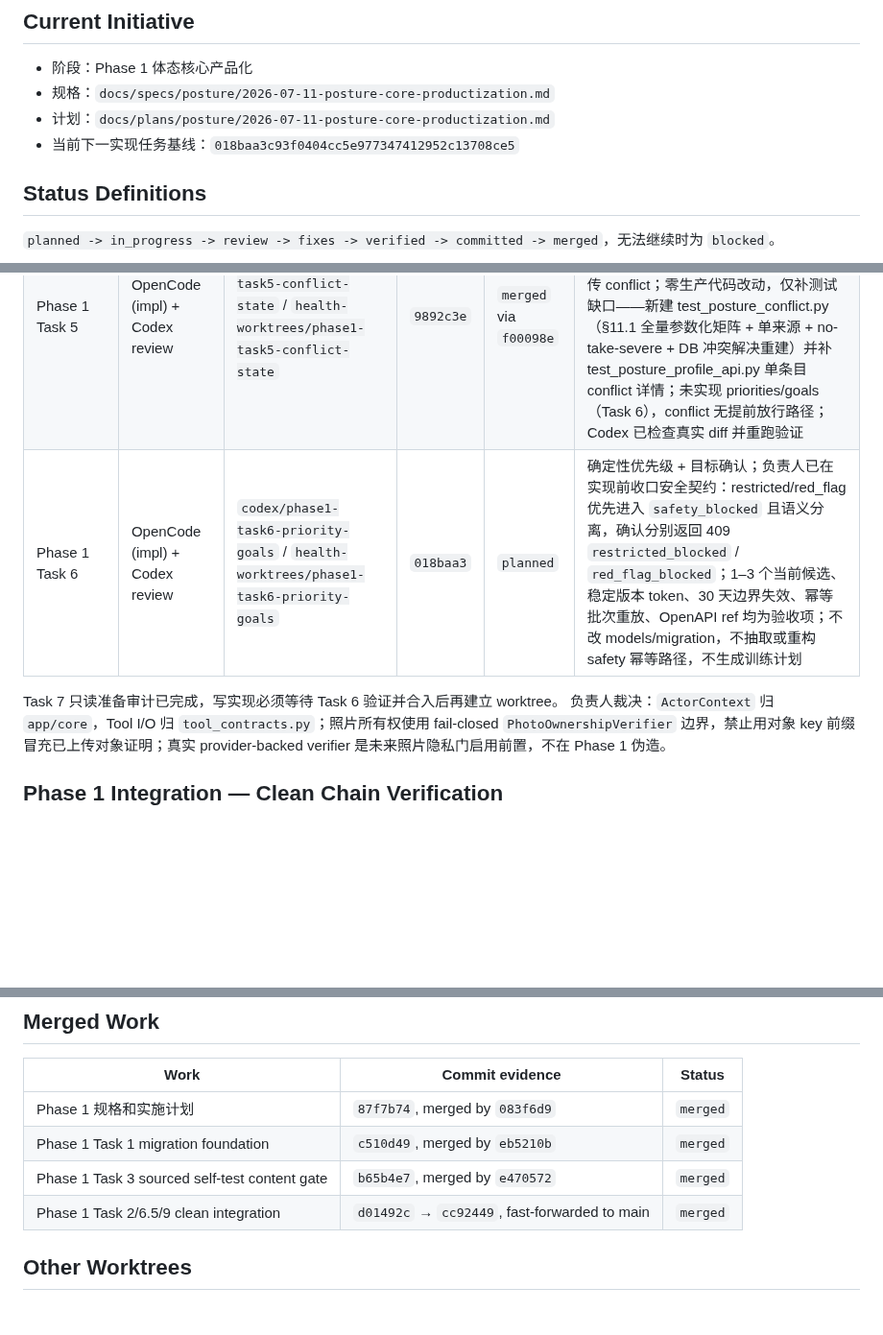
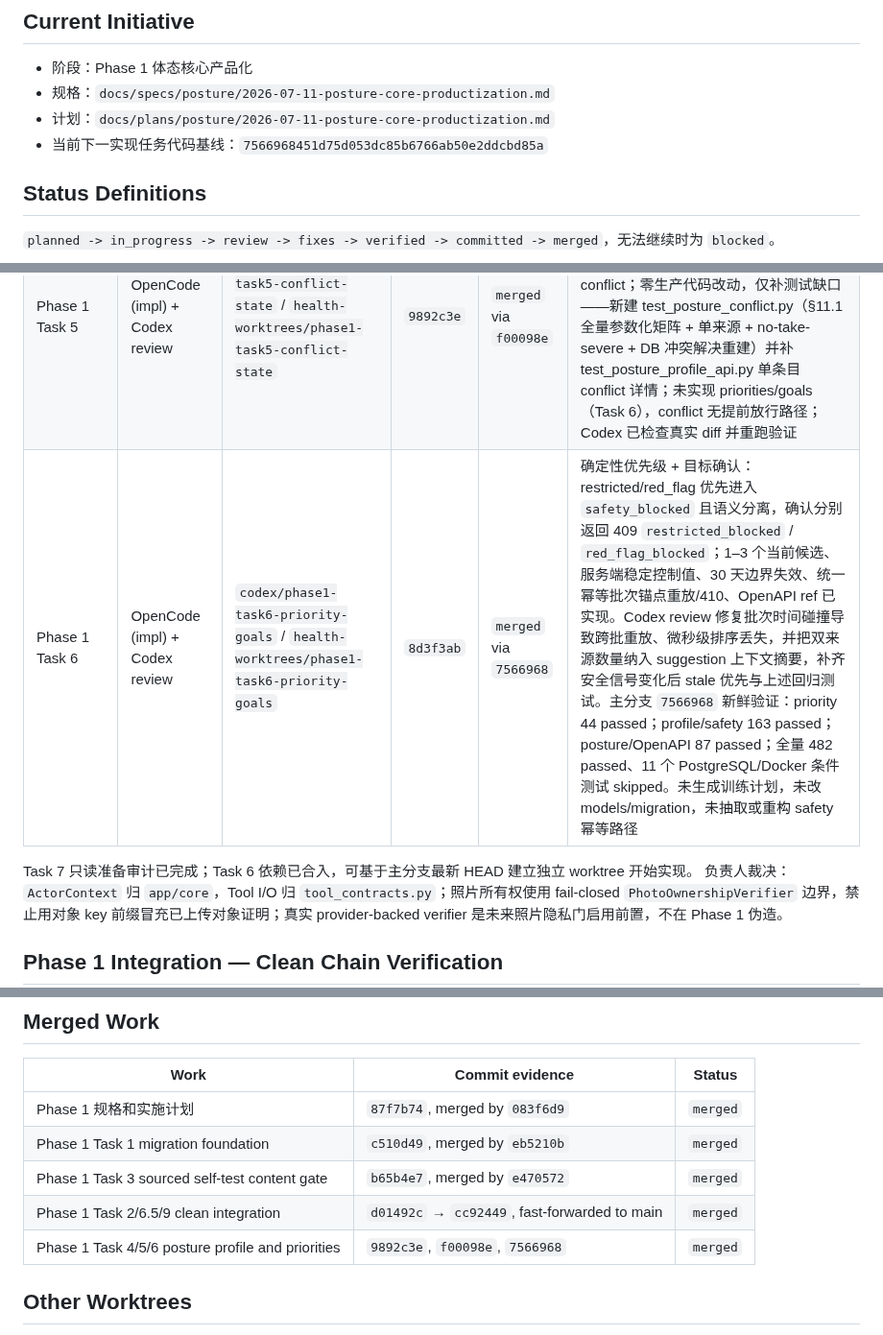
Before and after one commit to Lizz-666/health-agent, a Markdown page: docs/agent/ACTIVE_TASKS.md, 3 parts joined by grey strips. Shown at 96% size. Drawn GitHub-style; blank space fills up the shorter version.

Commit message:
docs: record posture priority integration

```diff
--- a/docs/agent/ACTIVE_TASKS.md
+++ b/docs/agent/ACTIVE_TASKS.md
@@ -8,7 +8,7 @@
 - 阶段：Phase 1 体态核心产品化
 - 规格：`docs/specs/posture/2026-07-11-posture-core-productization.md`
 - 计划：`docs/plans/posture/2026-07-11-posture-core-productization.md`
-- 当前下一实现任务基线：`018baa3c93f0404cc5e977347412952c13708ce5`
+- 当前下一实现任务代码基线：`7566968451d75d053dc85b6766ab50e2ddcbd85a`
 
 ## Status Definitions
 
@@ -24,9 +24,9 @@
 | Phase 1 integration | Coordinator clean integration | `codex/phase1-integration-clean` / `health-worktrees/phase1-integration-clean` | `d309969` | `merged` via `cc92449` | Task 2/6.5/9 以干净可审计的 5-commit 链提交并已本地 fast-forward 到 main；最新 reviewer fix 为 `64afd6b`；尚未 push/PR，未标记 Phase 1 完成；参考 worktree（`codex/phase1-integration`）仅作历史最终态参照，不得修改 |
 | Phase 1 Task 4 | OpenCode (impl) + Codex review | `codex/phase1-task4-profile-api` / `health-worktrees/phase1-task4-profile-api` | `552fb41` | `merged` via `9892c3e` | 体态档案读取 API：GET /profile + GET /profile/{issue_id}（spec §9.2）；JWT-only 跨用户隔离（无 user_id 参数）；sources 只透传 profile 投影结构化内容，不暴露 photo_keys/原始 ai_response；未实现 priorities 与 related_priority（属 Task 6）；Codex 已检查真实 diff、重跑验证并 fast-forward 到 main |
 | Phase 1 Task 5 | OpenCode (impl) + Codex review | `codex/phase1-task5-conflict-state` / `health-worktrees/phase1-task5-conflict-state` | `9892c3e` | `merged` via `f00098e` | 冲突状态收口（spec §6.3/§6.4/§11.1）：审计确认 `project_profile` 已完整正确实现 §11.1 全表且无“取更严重”自动合并路径，/profile 与 /profile/{issue_id} 已透传 conflict；零生产代码改动，仅补测试缺口——新建 test_posture_conflict.py（§11.1 全量参数化矩阵 + 单来源 + no-take-severe + DB 冲突解决重建）并补 test_posture_profile_api.py 单条目 conflict 详情；未实现 priorities/goals（Task 6），conflict 无提前放行路径；Codex 已检查真实 diff 并重跑验证 |
-| Phase 1 Task 6 | OpenCode (impl) + Codex review | `codex/phase1-task6-priority-goals` / `health-worktrees/phase1-task6-priority-goals` | `018baa3` | `planned` | 确定性优先级 + 目标确认；负责人已在实现前收口安全契约：restricted/red_flag 优先进入 `safety_blocked` 且语义分离，确认分别返回 409 `restricted_blocked` / `red_flag_blocked`；1–3 个当前候选、稳定版本 token、30 天边界失效、幂等批次重放、OpenAPI ref 均为验收项；不改 models/migration，不抽取或重构 safety 幂等路径，不生成训练计划 |
+| Phase 1 Task 6 | OpenCode (impl) + Codex review | `codex/phase1-task6-priority-goals` / `health-worktrees/phase1-task6-priority-goals` | `8d3f3ab` | `merged` via `7566968` | 确定性优先级 + 目标确认：restricted/red_flag 优先进入 `safety_blocked` 且语义分离，确认分别返回 409 `restricted_blocked` / `red_flag_blocked`；1–3 个当前候选、服务端稳定控制值、30 天边界失效、统一幂等批次锚点重放/410、OpenAPI ref 已实现。Codex review 修复批次时间碰撞导致跨批重放、微秒级排序丢失，并把双来源数量纳入 suggestion 上下文摘要，补齐安全信号变化后 stale 优先与上述回归测试。主分支 `7566968` 新鲜验证：priority 44 passed；profile/safety 163 passed；posture/OpenAPI 87 passed；全量 482 passed、11 个 PostgreSQL/Docker 条件测试 skipped。未生成训练计划，未改 models/migration，未抽取或重构 safety 幂等路径 |
 
-Task 7 只读准备审计已完成，写实现必须等待 Task 6 验证并合入后再建立 worktree。
+Task 7 只读准备审计已完成；Task 6 依赖已合入，可基于主分支最新 HEAD 建立独立 worktree 开始实现。
 负责人裁决：`ActorContext` 归 `app/core`，Tool I/O 归 `tool_contracts.py`；照片所有权使用
 fail-closed `PhotoOwnershipVerifier` 边界，禁止用对象 key 前缀冒充已上传对象证明；真实
 provider-backed verifier 是未来照片隐私门启用前置，不在 Phase 1 伪造。
@@ -54,6 +54,7 @@ provider-backed verifier 是未来照片隐私门启用前置，不在 Phase 1
 | Phase 1 Task 1 migration foundation | `c510d49`, merged by `eb5210b` | `merged` |
 | Phase 1 Task 3 sourced self-test content gate | `b65b4e7`, merged by `e470572` | `merged` |
 | Phase 1 Task 2/6.5/9 clean integration | `d01492c` → `cc92449`, fast-forwarded to main | `merged` |
+| Phase 1 Task 4/5/6 posture profile and priorities | `9892c3e`, `f00098e`, `7566968` | `merged` |
 
 ## Other Worktrees
 
```
Also changed, not shown: other parts of docs/agent/ACTIVE_TASKS.md (+1 -1 lines).
